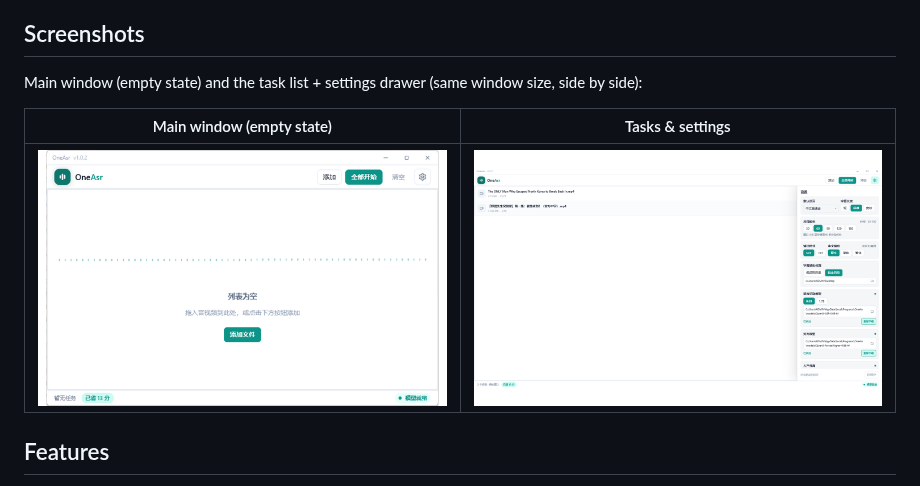
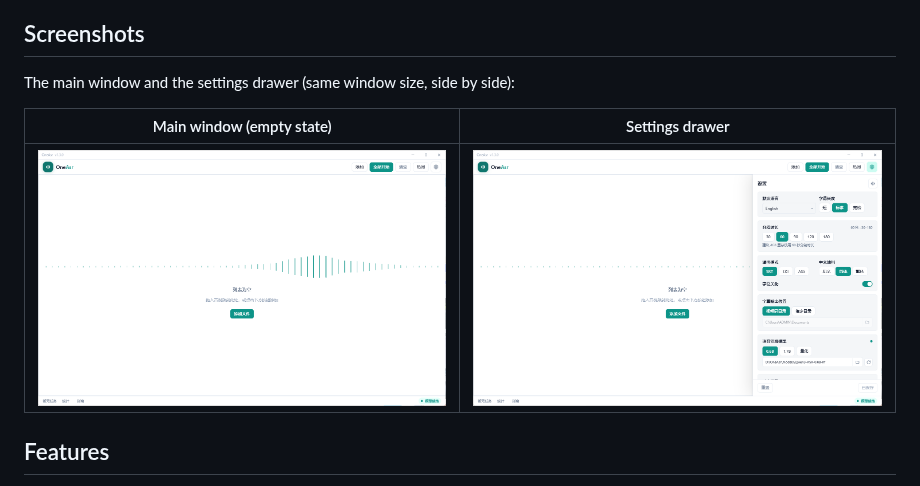
Before and after one commit to eclipse005/OneAsr, a Markdown page: README.md, the part around the change. Drawn GitHub-style; pictures changed too: docs/images/main.png, docs/images/settings.png (added), docs/images/tasks-settings.png (deleted).

```diff
--- a/README.md
+++ b/README.md
@@ -43,11 +43,11 @@ Current version **[v1.3.0](https://github.com/eclipse005/OneAsr/releases/tag/v1.
 
 ## Screenshots
 
-Main window (empty state) and the task list + settings drawer (same window size, side by side):
+The main window and the settings drawer (same window size, side by side):
 
-| Main window (empty state) | Tasks & settings |
+| Main window (empty state) | Settings drawer |
 |---|---|
-| <img src="docs/images/main.png" width="420" alt="Main window, empty state" /> | <img src="docs/images/tasks-settings.png" width="420" alt="Task list and settings drawer" /> |
+| <img src="docs/images/main.png" width="420" alt="Main window, empty state" /> | <img src="docs/images/settings.png" width="420" alt="Settings drawer" /> |
 
 ## Features
 
```
Also changed, not shown: README.zh-CN.md (+3 -3 lines).
